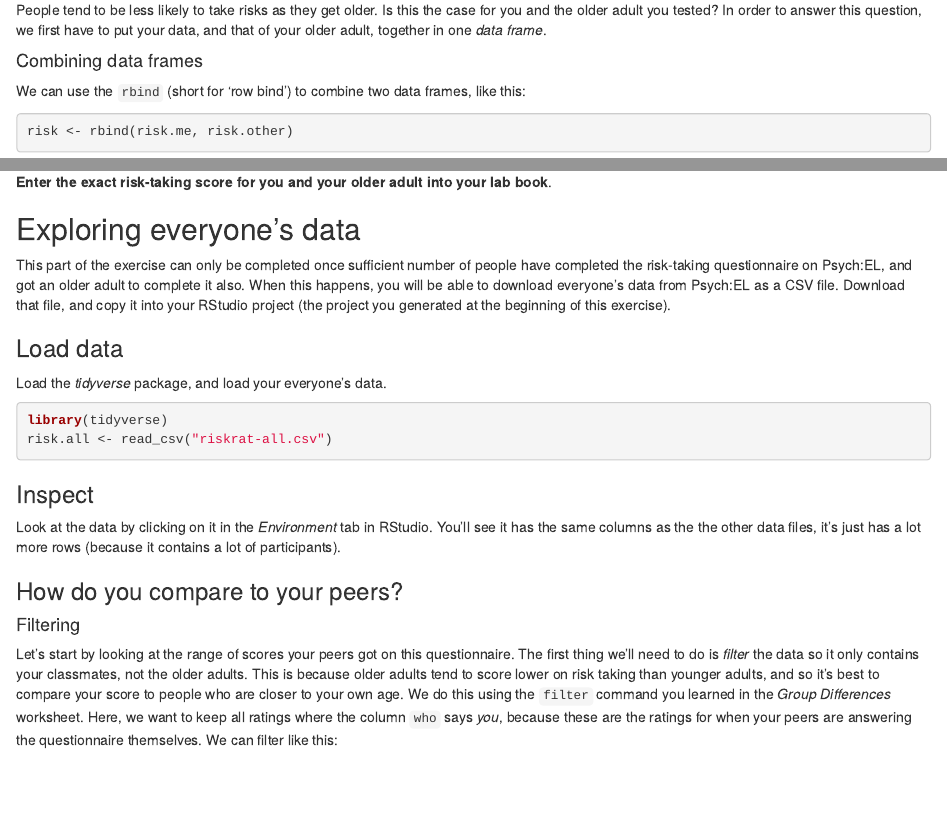
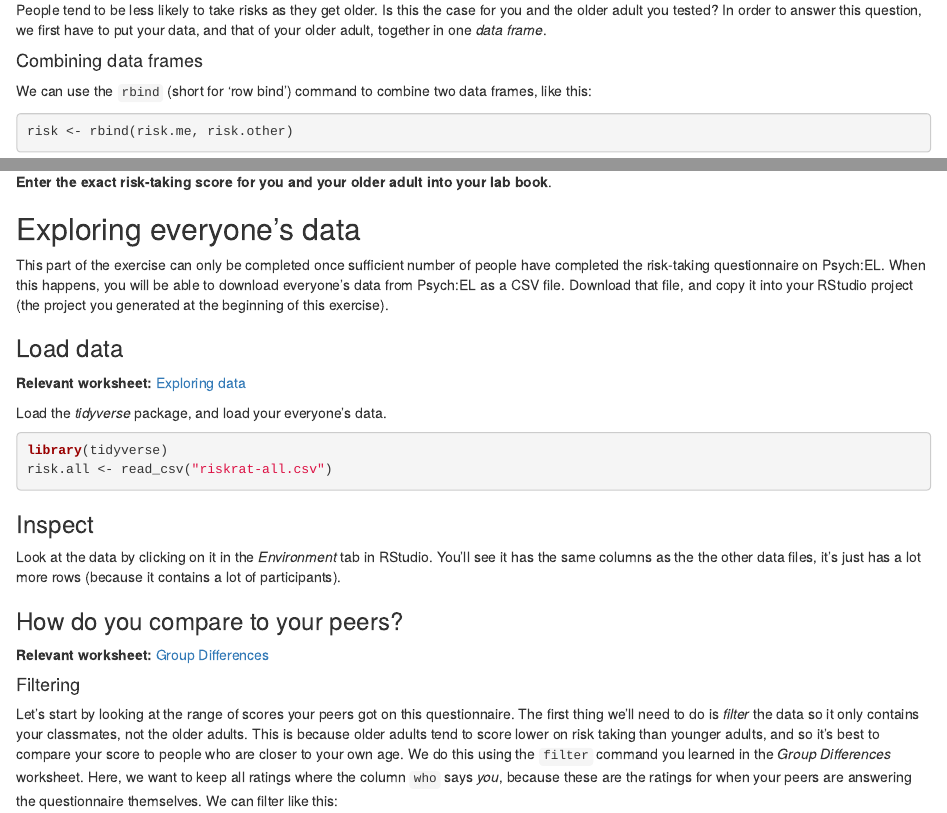
Before and after one commit to ajwills72/rminr, an R Markdown document (src/risk-rat.Rmd): the page in a window 1100 px wide, from 1540 px down, and a second part further down, joined at a grey line. Rendered offline with R 4.5, knitr and Pandoc, with nearby package versions.

Commit message:
Publish initial draft of risk-taking qu.

````diff
--- a/src/risk-rat.Rmd
+++ b/src/risk-rat.Rmd
@@ -72,7 +72,7 @@ People tend to be less likely to take risks as they get older. Is this the case
 
 #### Combining data frames
 
-We can use the `rbind` (short for 'row bind') to combine two data frames, like this:
+We can use the `rbind` (short for 'row bind') command to combine two data frames, like this:
 
 ```{r risk_rbind}
 risk <- rbind(risk.me, risk.other)
@@ -91,9 +91,12 @@ Who scores higher on risk taking -- you, or your older adult?
 
 ## Exploring everyone's data
 
-This part of the exercise can only be completed once sufficient number of people have completed the risk-taking questionnaire on Psych:EL, and got an older adult to complete it also. When this happens, you will be able to download everyone's data from Psych:EL as a CSV file. Download that file, and copy it into your RStudio project (the project you generated at the beginning of this exercise).
+This part of the exercise can only be completed once sufficient number of people have completed the risk-taking questionnaire on Psych:EL. When this happens, you will be able to download everyone's data from Psych:EL as a CSV file. Download that file, and copy it into your RStudio project (the project you generated at the beginning of this exercise).
 
 ### Load data
+
+**Relevant worksheet:** [Exploring data](exploring-incomes.html)
+
 Load the _tidyverse_ package, and load your everyone's data.
 
 ```{r second-load, message=FALSE}
@@ -106,6 +109,8 @@ risk.all <- read_csv("riskrat-all.csv")
 Look at the data by clicking on it in the _Environment_ tab in RStudio. You'll see it has the same columns as the the other data files, it's just has a lot more rows (because it contains a lot of participants).
 
 ### How do you compare to your peers?
+
+**Relevant worksheet:** [Group Differences](group-differences.html)
 
 #### Filtering
 
````
Also changed, not shown: docs/README.md, docs/data/riskrat-all.csv (added), docs/data/riskrat-other.csv (added), docs/data/riskrat.csv (added), docs/rtoworkdata.md, src/risk-rat.Rmd (6 more changed lines), 1 other file.
